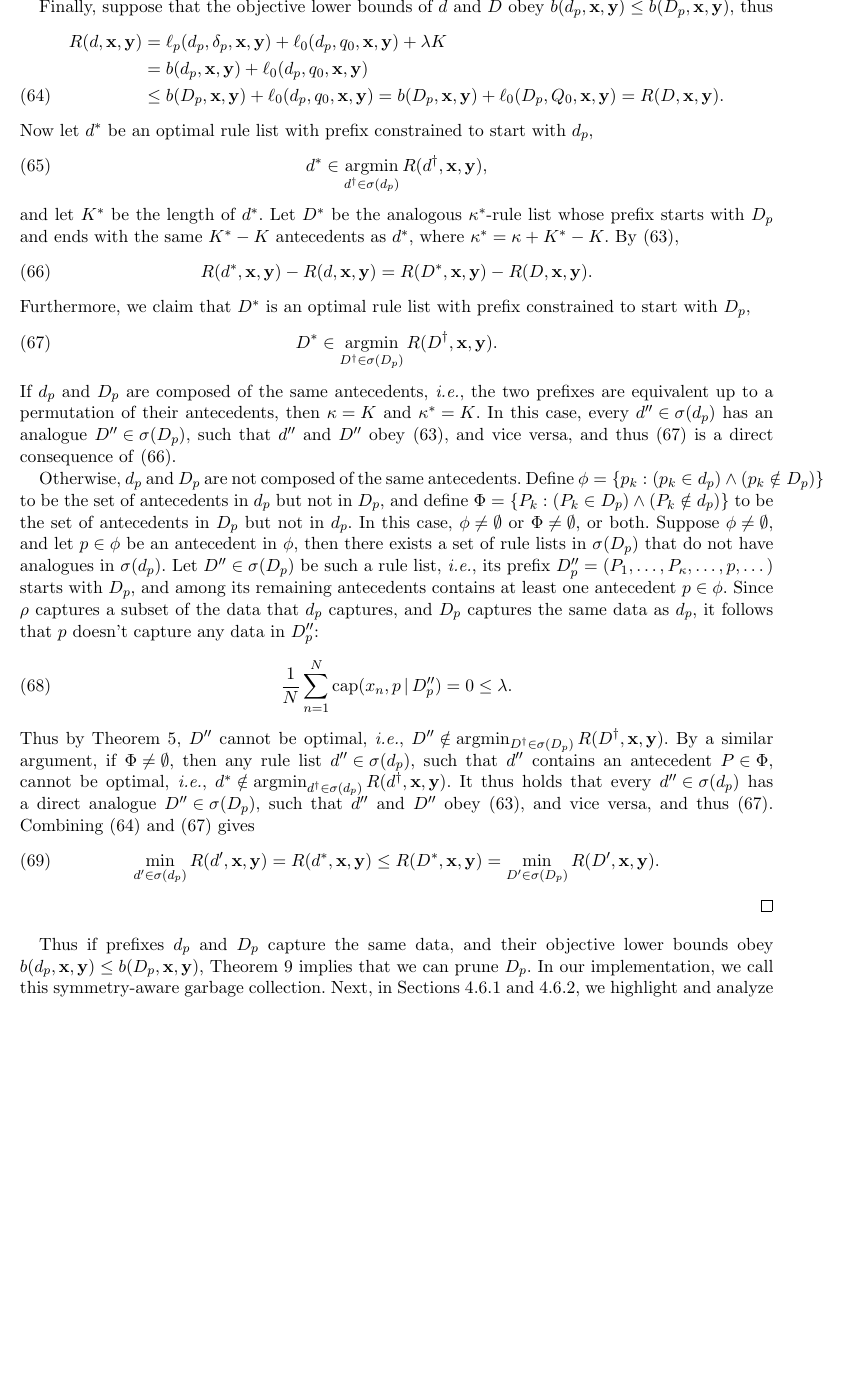
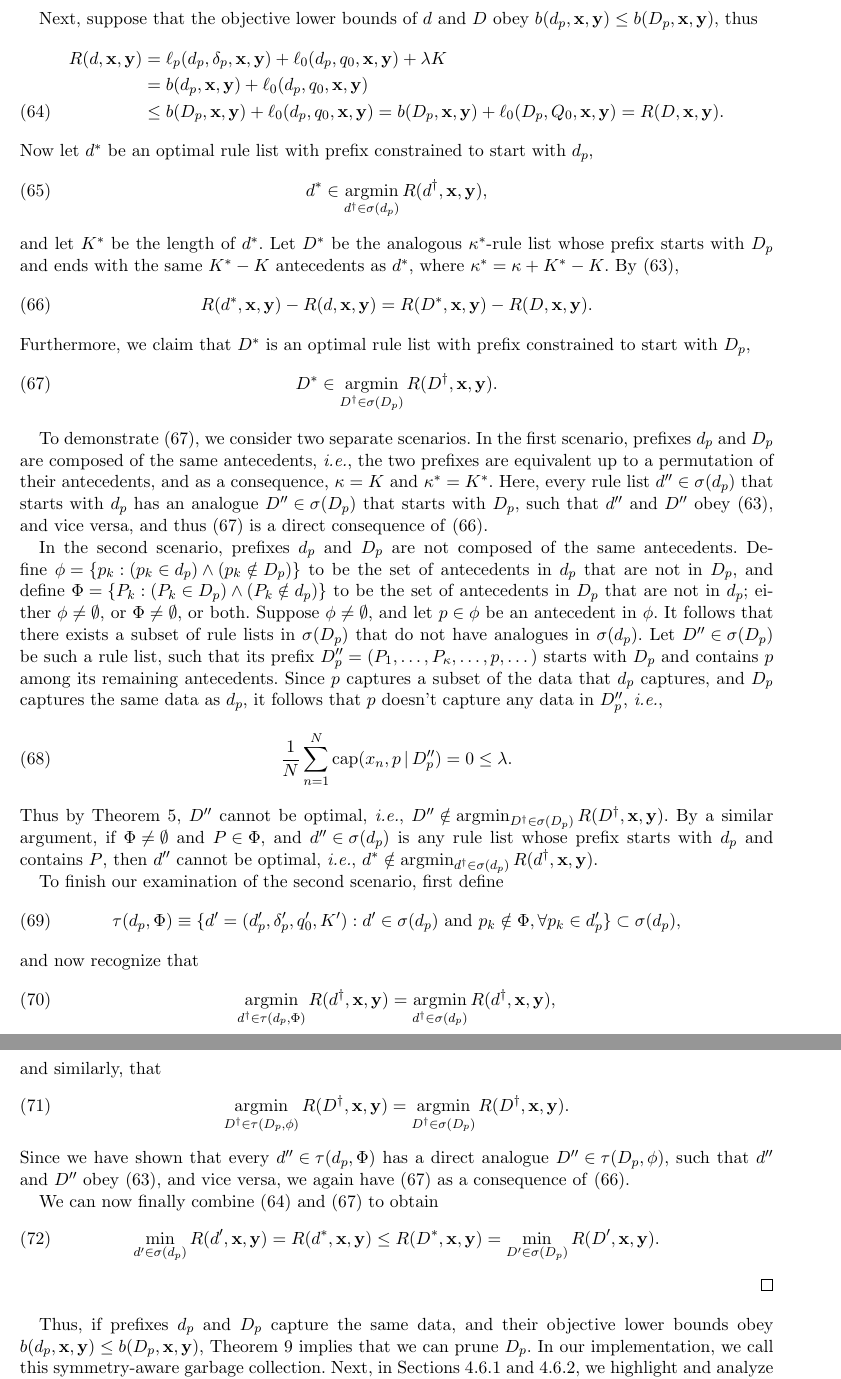
Before and after one commit to nlarusstone/corels-test, a LaTeX document (paper/arxiv.tex, which reads paper/content.tex): part of page 17 of 24 before the commit and two parts of pages 17 and 18 of 25 after it, the two joined at a grey line, cut so that both start at the same text, the shorter picture padded with empty space. Compiled offline with pdfLaTeX.

Commit message:
Introduce tau to make equiv support bound more precise

```diff
--- a/paper/content.tex
+++ b/paper/content.tex
@@ -1472,7 +1472,7 @@ of~$\RL'$ and~$\RL$ is the same as that between~$\RLB'$ and~$\RLB$, \ie
 \label{eq:equiv-analogous}
 \end{align}
 
-Finally, suppose that the objective lower bounds of~$\RL$ and~$\RLB$
+Next, suppose that the objective lower bounds of~$\RL$ and~$\RLB$
 obey ${b(\Prefix, \x, \y) \le b(\PrefixB, \x, \y)}$, thus
 \begin{align}
 \Obj(\RL, \x, \y)
@@ -1506,56 +1506,84 @@ with prefix constrained to start with~$\PrefixB$,
 \RLB^* \in \argmin_{\RLB^\dagger \in \StartsWith(\PrefixB)} \Obj(\RLB^\dagger, \x, \y).
 \label{eq:equiv-analogous-optimal}
 \end{align}
-If~$\Prefix$ and~$\PrefixB$ are composed of the same antecedents,
+
+To demonstrate~\eqref{eq:equiv-analogous-optimal},
+we consider two separate scenarios.
+%
+In the first scenario, prefixes~$\Prefix$ and~$\PrefixB$
+are composed of the same antecedents,
 \ie the two prefixes are equivalent up to a permutation of
-their antecedents, then~${\kappa = K}$ and~${\kappa^* = K}$.
-%
-In this case, every~${\RL'' \in \StartsWith(\Prefix)}$
-has an analogue~${\RLB'' \in \StartsWith(\PrefixB)}$,
+their antecedents, and as a consequence,
+${\kappa = K}$ and~${\kappa^* = K^*}$.
+%
+Here, every rule list~${\RL'' \in \StartsWith(\Prefix)}$
+that starts with~$\Prefix$
+has an analogue~${\RLB'' \in \StartsWith(\PrefixB)}$
+that starts with~$\PrefixB$,
 such that~$\RL''$ and~$\RLB''$ obey~\eqref{eq:equiv-analogous},
 and vice versa, and thus~\eqref{eq:equiv-analogous-optimal}
 is a direct consequence of~\eqref{eq:equiv-diff}.
 
-Otherwise, $\Prefix$ and~$\PrefixB$ are not composed of the
-same antecedents.
-%
-Define ${\phi = \{p_k : (p_k \in \Prefix) \wedge (p_k \notin \PrefixB)\}}$
-to be the set of antecedents in~$\Prefix$ but not in~$\PrefixB$,
-and define ${\Phi = \{P_k : (P_k \in \PrefixB) \wedge (P_k \notin \Prefix)\}}$
-to be the set of antecedents in~$\PrefixB$ but not in~$\Prefix$.
-%
-In this case, ${\phi \neq \emptyset}$ or ${\Phi \neq \emptyset}$, or both.
-%
-Suppose~${\phi \neq \emptyset}$, and let~${p \in \phi}$ be an
-antecedent in~$\phi$, then there exists a set of rule lists
-in~$\StartsWith(\PrefixB)$ that do not have analogues in~$\StartsWith(\Prefix)$.
+In the second scenario, prefixes~$\Prefix$ and~$\PrefixB$
+are not composed of the same antecedents.
+%
+Define~${\phi = \{p_k : (p_k \in \Prefix) \wedge (p_k \notin \PrefixB)\}}$
+to be the set of antecedents in~$\Prefix$ that are not in~$\PrefixB$,
+and define~${\Phi = \{P_k : (P_k \in \PrefixB) \wedge (P_k \notin \Prefix)\}}$
+to be the set of antecedents in~$\PrefixB$ that are not in~$\Prefix$;
+either~${\phi \neq \emptyset}$, or~${\Phi \neq \emptyset}$, or both.
+%
+Suppose~${\phi \neq \emptyset}$, and let~${p \in \phi}$
+be an antecedent in~$\phi$.
+%
+It follows that there exists a subset of rule lists
+in~$\StartsWith(\PrefixB)$ that do not have analogues
+in~$\StartsWith(\Prefix)$.
 %
 Let~${\RLB'' \in \StartsWith(\PrefixB)}$ be such a rule list,
-\ie its prefix ${\PrefixB'' = (P_1, \dots, P_\kappa, \dots, p, \dots)}$
-starts with~$\PrefixB$, and among its remaining antecedents
-contains at least one antecedent~${p \in \phi}$.
-%
-Since $\rho$ captures a subset of the data that~$\Prefix$ captures,
+such that its prefix ${\PrefixB'' = (P_1, \dots, P_\kappa, \dots, p, \dots)}$
+starts with~$\PrefixB$ and contains~$p$ among its remaining antecedents.
+%
+Since~$p$ captures a subset of the data that~$\Prefix$ captures,
 and~$\PrefixB$ captures the same data as~$\Prefix$,
-it follows that~$p$ doesn't capture any data in~$\PrefixB''$:
+it follows that~$p$ doesn't capture any data in~$\PrefixB''$, \ie
 \begin{align}
 \frac{1}{N} \sum_{n=1}^N \Cap(x_n, p \given \PrefixB'') = 0 \le \Reg.
 \end{align}
 Thus by Theorem~\ref{thm:min-capture}, $\RLB''$ cannot be optimal, \ie
 ${\RLB'' \notin \argmin_{\RLB^\dagger \in \StartsWith(\PrefixB)} \Obj(\RLB^\dagger, \x, \y)}$.
 %
-By a similar argument, if~${\Phi \neq \emptyset}$,
-then any rule list~${\RL'' \in \StartsWith(\Prefix)}$,
-such that~$\RL''$ contains an antecedent~${P \in \Phi}$,
-cannot be optimal, \ie
+By a similar argument, if~${\Phi \neq \emptyset}$
+and~${P \in \Phi}$, and~${\RL'' \in \StartsWith(\Prefix)}$
+is any rule list whose prefix starts with~$\Prefix$
+and contains~$P$, then~$\RL''$ cannot be optimal, \ie
 ${\RL^* \notin \argmin_{\RL^\dagger \in \StartsWith(\Prefix)} \Obj(\RL^\dagger, \x, \y)}$.
-%
-It thus holds that every~${\RL'' \in \StartsWith(\Prefix)}$
-has a direct analogue~${\RLB'' \in \StartsWith(\PrefixB)}$,
+
+To finish our examination of the second scenario, first define
+\begin{align}
+\tau(\Prefix, \Phi) \equiv
+  \{\RL' = (\Prefix', \Labels', \Default', K') :
+    \RL' \in \StartsWith(\Prefix) \textnormal{ and }
+    p_k \notin \Phi, \forall p_k \in \Prefix'\} \subset \StartsWith(\Prefix),
+\end{align}
+and now recognize that
+\begin{align}
+\argmin_{\RL^\dagger \in \tau(\Prefix, \Phi)} \Obj(\RL^\dagger, \x, \y)
+= \argmin_{\RL^\dagger \in \StartsWith(\Prefix)} \Obj(\RL^\dagger, \x, \y),
+\end{align}
+and similarly, that
+\begin{align}
+\argmin_{\RLB^\dagger \in \tau(\PrefixB, \phi)} \Obj(\RLB^\dagger, \x, \y)
+= \argmin_{\RLB^\dagger \in \StartsWith(\PrefixB)} \Obj(\RLB^\dagger, \x, \y).
+\end{align}
+Since we have shown that every~${\RL'' \in \tau(\Prefix, \Phi)}$
+has a direct analogue~${\RLB'' \in \tau(\PrefixB, \phi)}$,
 such that~$\RL''$ and~$\RLB''$ obey~\eqref{eq:equiv-analogous},
-and vice versa, and thus~\eqref{eq:equiv-analogous-optimal}.
-%
-Combining~\eqref{eqref:equiv-ineq} and~\eqref{eq:equiv-analogous-optimal} gives
+and vice versa, we again have~\eqref{eq:equiv-analogous-optimal}
+as a consequence of~\eqref{eq:equiv-diff}.
+
+We can now finally combine~\eqref{eqref:equiv-ineq}
+and~\eqref{eq:equiv-analogous-optimal} to obtain
 \begin{align}
 \min_{\RL' \in \StartsWith(\Prefix)} \Obj(\RL', \x, \y)
 = \Obj(\RL^*, \x, \y) \le \Obj(\RLB^*, \x, \y)
@@ -1563,7 +1591,7 @@ Combining~\eqref{eqref:equiv-ineq} and~\eqref{eq:equiv-analogous-optimal} gives
 \end{align}
 \end{proof}
 
-Thus if prefixes~$\Prefix$ and~$\PrefixB$ capture the same data,
+Thus, if prefixes~$\Prefix$ and~$\PrefixB$ capture the same data,
 and their objective lower bounds obey
 ${b(\Prefix, \x, \y) \le b(\PrefixB, \x, \y)}$,
 Theorem~\ref{thm:equivalent} implies that we can prune~$\PrefixB$.
```
